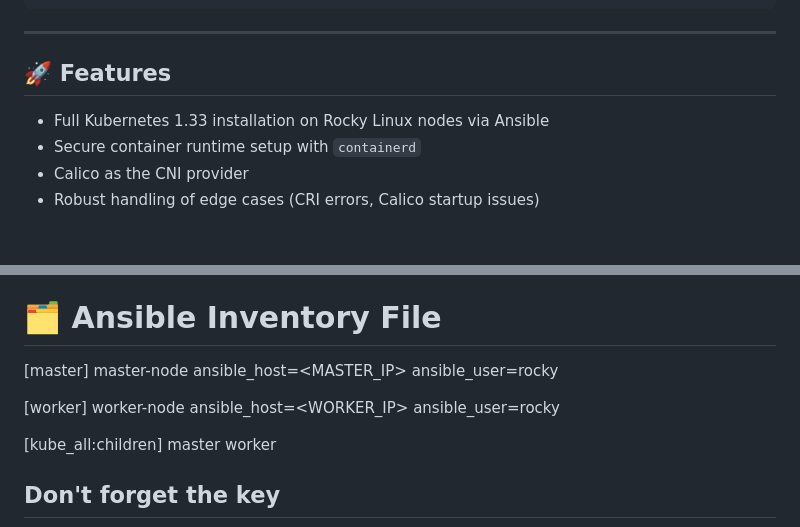
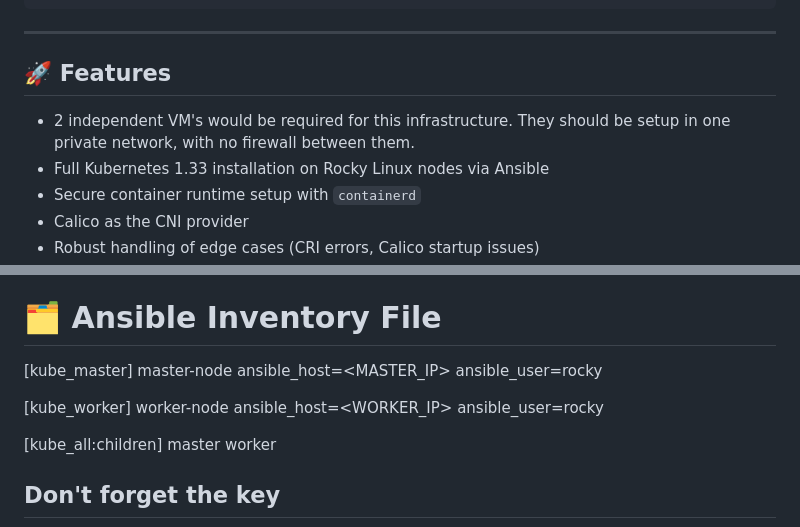
Before and after one commit to michaelkhersonsky/ansible-kube-build, a Markdown page: README.md, 2 parts joined by grey strips. GitHub-like rendering; blank space fills up the shorter version.

Commit message:
readme init

```diff
--- a/README.md
+++ b/README.md
@@ -17,6 +17,7 @@ This repository contains an automated Ansible setup to provision a near-producti
 
 ## 🚀 Features
 
+- 2 independent VM's would be required for this infrastructure. They should be setup in one private network, with no firewall between them.
 - Full Kubernetes 1.33 installation on Rocky Linux nodes via Ansible
 - Secure container runtime setup with `containerd`
 - Calico as the CNI provider
@@ -33,10 +34,10 @@ All provisioning logic resides in `/playbooks`.
 
 # 🗂️ Ansible Inventory File
 
-[master]
+[kube_master]
 master-node ansible_host=<MASTER_IP> ansible_user=rocky
 
-[worker]
+[kube_worker]
 worker-node ansible_host=<WORKER_IP> ansible_user=rocky
 
 [kube_all:children]
```
